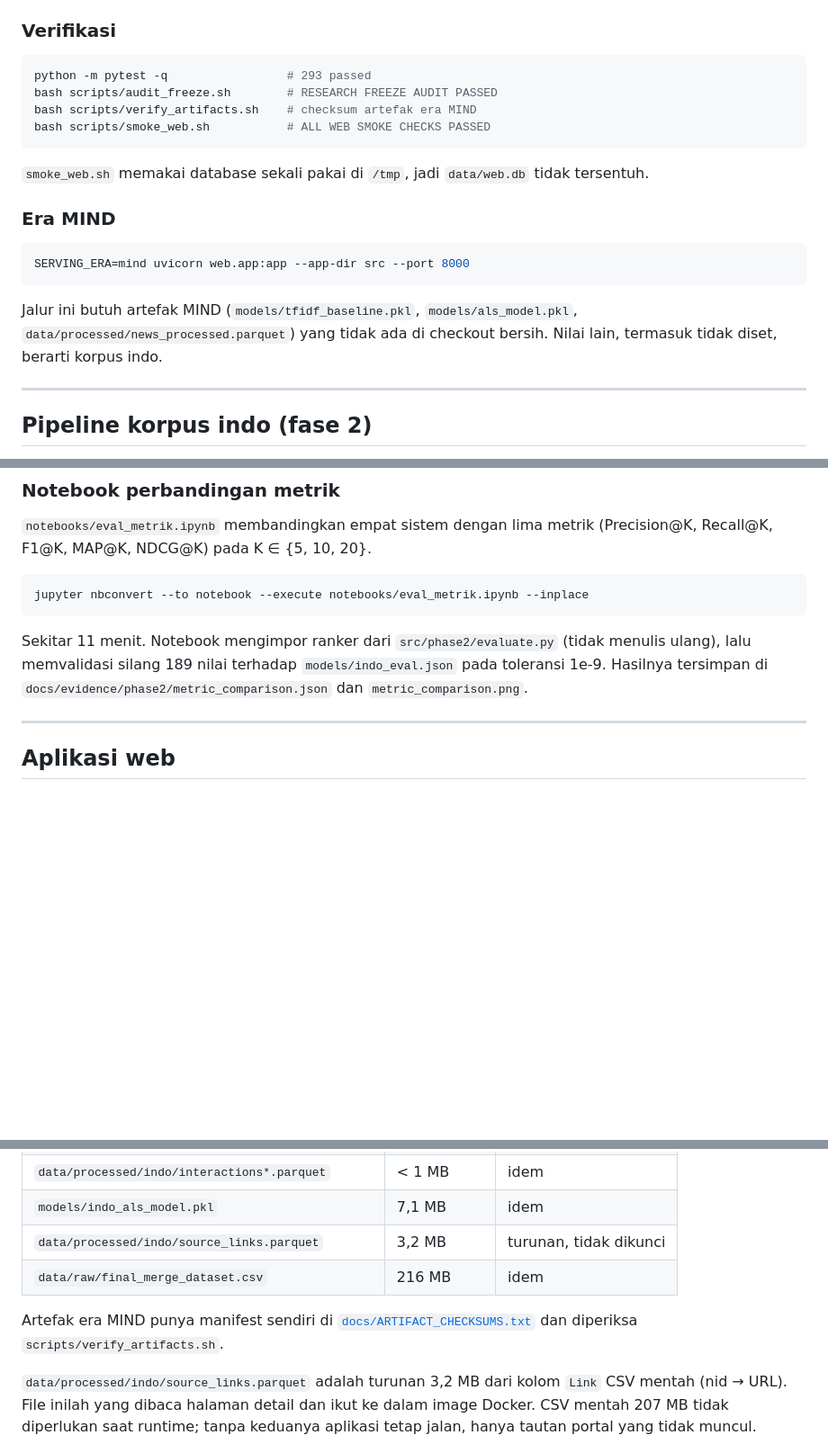
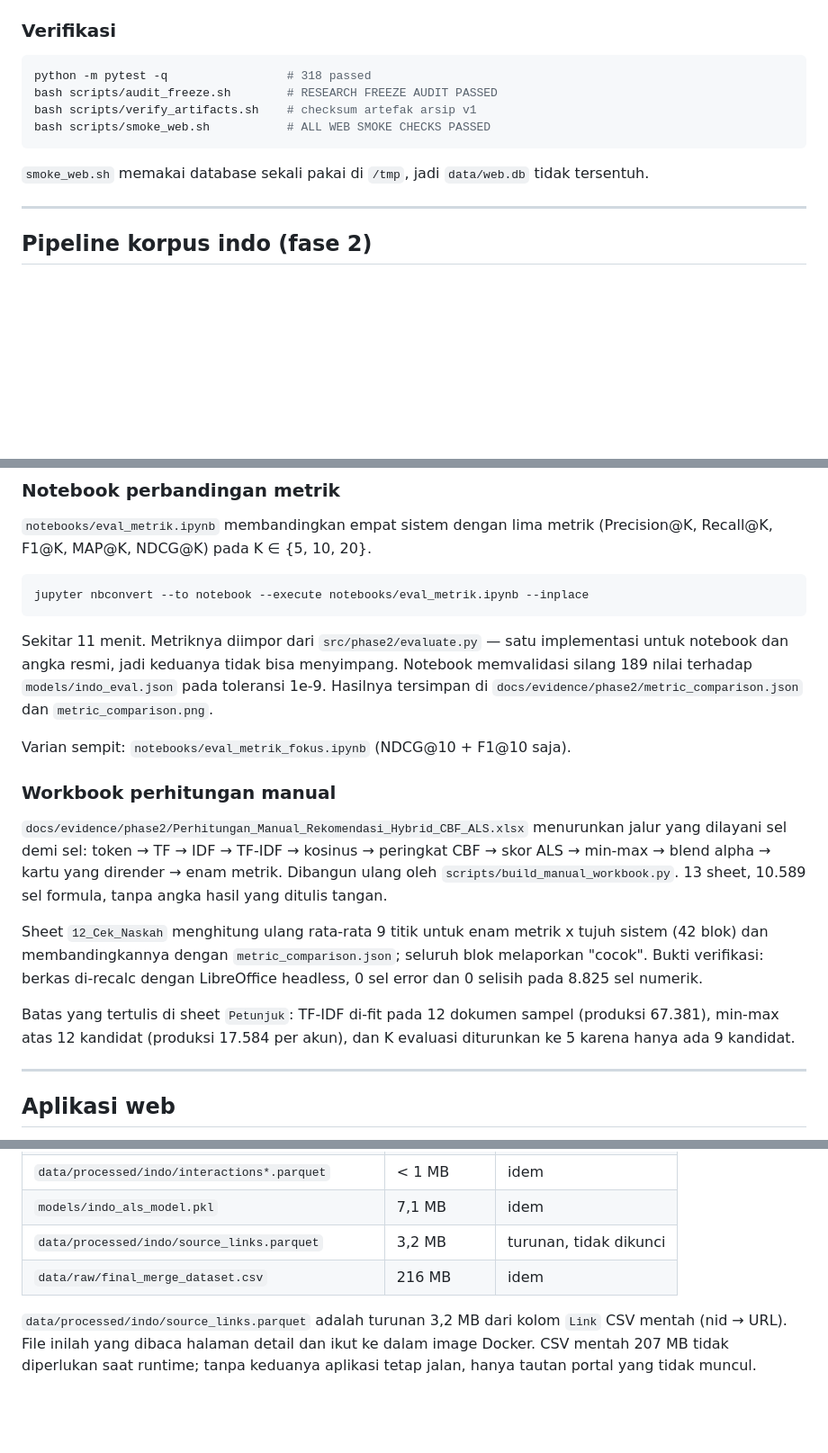
Before and after one commit to alsamidi/news-recommender-system, a Markdown page: README.md, 3 parts joined by grey strips. Shown at 90% size. Rendered like a GitHub page; blank space fills up the shorter version.

````diff
--- a/README.md
+++ b/README.md
@@ -51,24 +53,14 @@ terselesaikan.
 ### Verifikasi
 
 ```bash
-python -m pytest -q                 # 293 passed
+python -m pytest -q                 # 318 passed
 bash scripts/audit_freeze.sh        # RESEARCH FREEZE AUDIT PASSED
-bash scripts/verify_artifacts.sh    # checksum artefak era MIND
+bash scripts/verify_artifacts.sh    # checksum artefak arsip v1
 bash scripts/smoke_web.sh           # ALL WEB SMOKE CHECKS PASSED
 ```
 
 `smoke_web.sh` memakai database sekali pakai di `/tmp`, jadi `data/web.db`
 tidak tersentuh.
-
-### Era MIND
-
-```bash
-SERVING_ERA=mind uvicorn web.app:app --app-dir src --port 8000
-```
-
-Jalur ini butuh artefak MIND (`models/tfidf_baseline.pkl`, `models/als_model.pkl`,
-`data/processed/news_processed.parquet`) yang tidak ada di checkout bersih.
-Nilai lain, termasuk tidak diset, berarti korpus indo.
 
 ---
 
@@ -149,10 +154,31 @@ Caveat yang harus dibaca bersama angka ini:
 jupyter nbconvert --to notebook --execute notebooks/eval_metrik.ipynb --inplace
 ```
 
-Sekitar 11 menit. Notebook mengimpor ranker dari `src/phase2/evaluate.py`
-(tidak menulis ulang), lalu memvalidasi silang 189 nilai terhadap
+Sekitar 11 menit. Metriknya diimpor dari `src/phase2/evaluate.py` — satu
+implementasi untuk notebook dan angka resmi, jadi keduanya tidak bisa
+menyimpang. Notebook memvalidasi silang 189 nilai terhadap
 `models/indo_eval.json` pada toleransi 1e-9. Hasilnya tersimpan di
 `docs/evidence/phase2/metric_comparison.json` dan `metric_comparison.png`.
+
+Varian sempit: `notebooks/eval_metrik_fokus.ipynb` (NDCG@10 + F1@10 saja).
+
+### Workbook perhitungan manual
+
+`docs/evidence/phase2/Perhitungan_Manual_Rekomendasi_Hybrid_CBF_ALS.xlsx`
+menurunkan jalur yang dilayani sel demi sel: token → TF → IDF → TF-IDF →
+kosinus → peringkat CBF → skor ALS → min-max → blend alpha → kartu yang
+dirender → enam metrik. Dibangun ulang oleh
+`scripts/build_manual_workbook.py`. 13 sheet, 10.589 sel formula, tanpa angka
+hasil yang ditulis tangan.
+
+Sheet `12_Cek_Naskah` menghitung ulang rata-rata 9 titik untuk enam metrik x
+tujuh sistem (42 blok) dan membandingkannya dengan `metric_comparison.json`;
+seluruh blok melaporkan "cocok". Bukti verifikasi: berkas di-recalc dengan
+LibreOffice headless, 0 sel error dan 0 selisih pada 8.825 sel numerik.
+
+Batas yang tertulis di sheet `Petunjuk`: TF-IDF di-fit pada 12 dokumen sampel
+(produksi 67.381), min-max atas 12 kandidat (produksi 17.584 per akun), dan K
+evaluasi diturunkan ke 5 karena hanya ada 9 kandidat.
 
 ---
 
@@ -218,10 +243,6 @@ mentah. Yang masuk git hanya sha256-nya, tercatat di dokumen lock.
 | `data/processed/indo/source_links.parquet` | 3,2 MB | turunan, tidak dikunci |
 | `data/raw/final_merge_dataset.csv` | 216 MB | idem |
 
-Artefak era MIND punya manifest sendiri di
-[`docs/ARTIFACT_CHECKSUMS.txt`](docs/ARTIFACT_CHECKSUMS.txt) dan diperiksa
-`scripts/verify_artifacts.sh`.
-
 `data/processed/indo/source_links.parquet` adalah turunan 3,2 MB dari kolom
 `Link` CSV mentah (nid → URL). File inilah yang dibaca halaman detail dan ikut
 ke dalam image Docker. CSV mentah 207 MB tidak diperlukan saat runtime; tanpa
````
Also changed, not shown: other parts of README.md (+52 -40 lines), AGENTS.md (+12 -11 lines).
